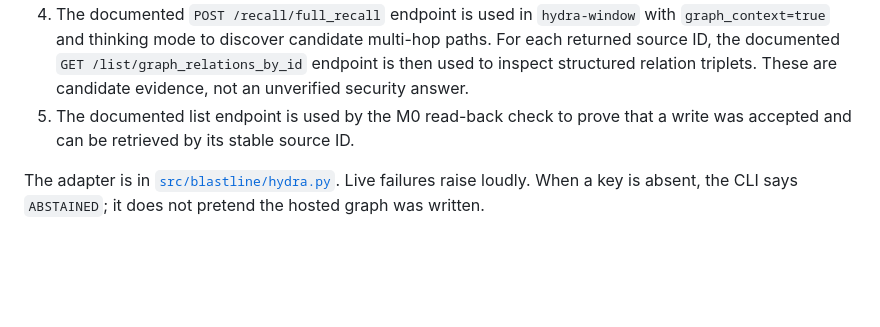
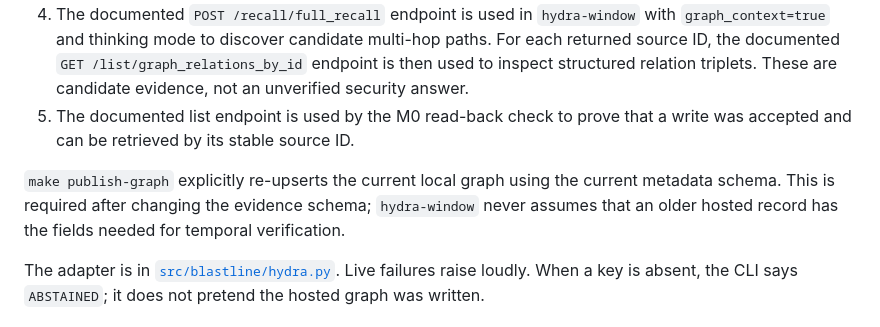
Before and after one commit to Jennycruzy/blastline, a Markdown page: docs/HYDRA.md, the part around the change. Rendered like a GitHub page; blank space fills up the shorter version.

```diff
--- a/docs/HYDRA.md
+++ b/docs/HYDRA.md
@@ -9,6 +9,8 @@ Blastline uses HydraDB as the graph/context substrate for the same typed records
 3. Each record carries typed metadata (`blastline_record_type`, node/edge type) so HydraDB’s context graph can connect the same package, version, repository, resolution, advisory, and infrastructure vocabulary.
 4. The documented `POST /recall/full_recall` endpoint is used in `hydra-window` with `graph_context=true` and thinking mode to discover candidate multi-hop paths. For each returned source ID, the documented `GET /list/graph_relations_by_id` endpoint is then used to inspect structured relation triplets. These are candidate evidence, not an unverified security answer.
 5. The documented list endpoint is used by the M0 read-back check to prove that a write was accepted and can be retrieved by its stable source ID.
+
+`make publish-graph` explicitly re-upserts the current local graph using the current metadata schema. This is required after changing the evidence schema; `hydra-window` never assumes that an older hosted record has the fields needed for temporal verification.
 
 The adapter is in [`src/blastline/hydra.py`](../src/blastline/hydra.py). Live failures raise loudly. When a key is absent, the CLI says `ABSTAINED`; it does not pretend the hosted graph was written.
 
```
Also changed, not shown: README.md (+1 -0 lines).
